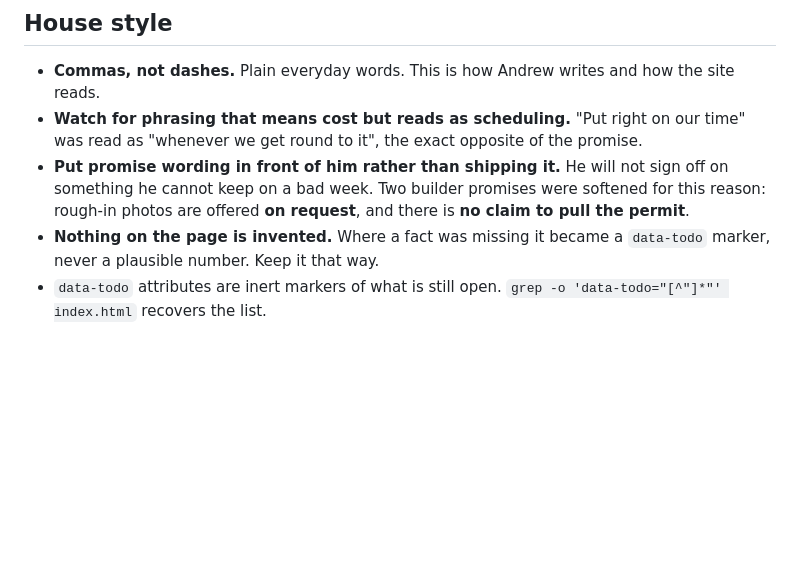
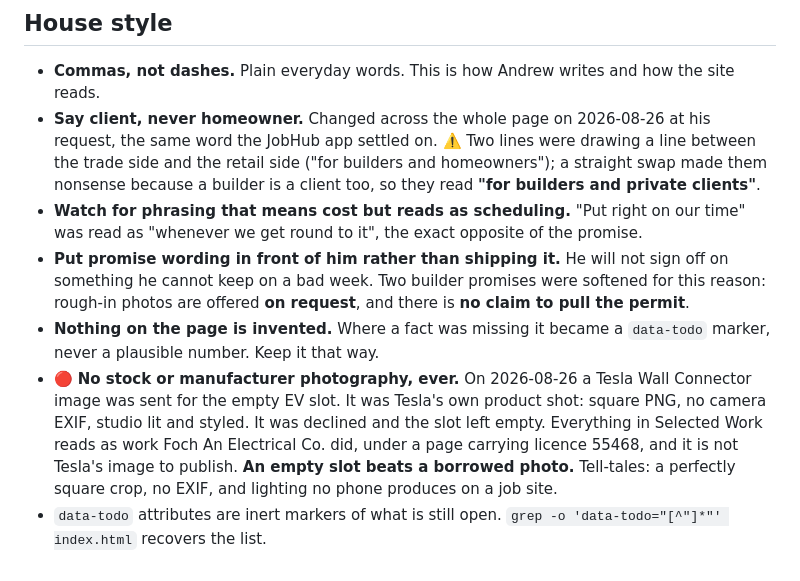
Before and after one commit to AchyBoy/foch-electric, a Markdown page: HANDOFF.md, the part around the change. GitHub-like rendering; blank space fills up the shorter version.

Commit message:
Two house rules the next agent would otherwise have to learn twice
Client not homeowner, including why two of those lines needed more than
a swap. And no stock photography: a manufacturer's product shot came in
for the empty EV slot today and was turned down, which is a call worth
recording rather than relitigating.

Co-Authored-By: Claude Opus 5 <noreply@anthropic.com>

```diff
--- a/HANDOFF.md
+++ b/HANDOFF.md
@@ -147,6 +147,10 @@ launch `--headless=new --remote-debugging-port=9333`, connect with
 ## House style
 
 - **Commas, not dashes.** Plain everyday words. This is how Andrew writes and how the site reads.
+- **Say client, never homeowner.** Changed across the whole page on 2026-08-26 at his request, the
+  same word the JobHub app settled on. ⚠️ Two lines were drawing a line between the trade side and
+  the retail side ("for builders and homeowners"); a straight swap made them nonsense because a
+  builder is a client too, so they read **"for builders and private clients"**.
 - **Watch for phrasing that means cost but reads as scheduling.** "Put right on our time" was
   read as "whenever we get round to it", the exact opposite of the promise.
 - **Put promise wording in front of him rather than shipping it.** He will not sign off on
@@ -154,5 +158,11 @@ launch `--headless=new --remote-debugging-port=9333`, connect with
   rough-in photos are offered **on request**, and there is **no claim to pull the permit**.
 - **Nothing on the page is invented.** Where a fact was missing it became a `data-todo`
   marker, never a plausible number. Keep it that way.
+- 🔴 **No stock or manufacturer photography, ever.** On 2026-08-26 a Tesla Wall Connector image
+  was sent for the empty EV slot. It was Tesla's own product shot: square PNG, no camera EXIF,
+  studio lit and styled. It was declined and the slot left empty. Everything in Selected Work
+  reads as work Foch An Electrical Co. did, under a page carrying licence 55468, and it is not
+  Tesla's image to publish. **An empty slot beats a borrowed photo.** Tell-tales: a perfectly
+  square crop, no EXIF, and lighting no phone produces on a job site.
 - `data-todo` attributes are inert markers of what is still open.
   `grep -o 'data-todo="[^"]*"' index.html` recovers the list.
```
